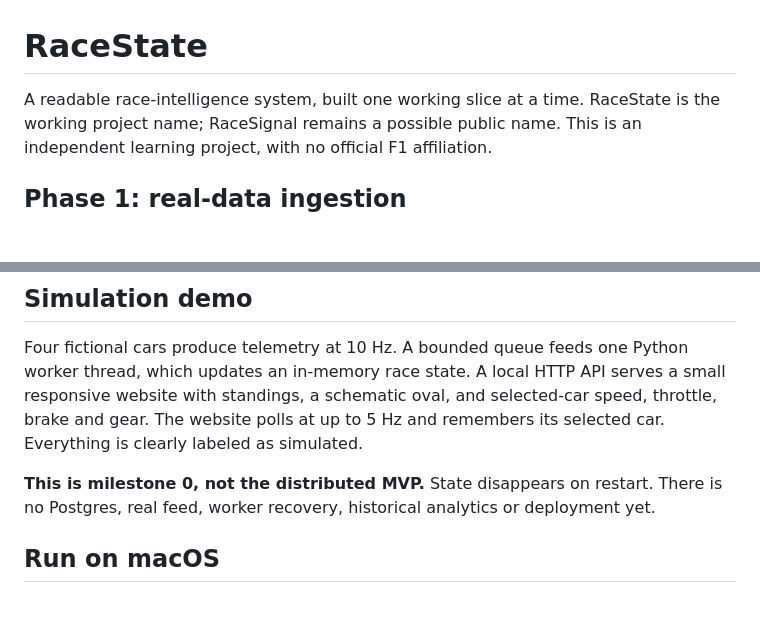
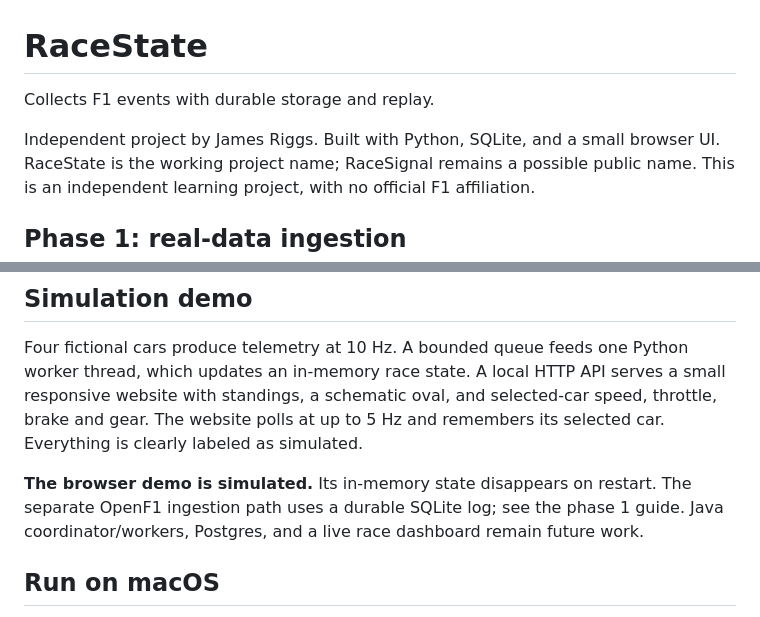
Before and after one commit to jriggs03/racestate, a Markdown page: README.md, 2 parts joined by grey strips. GitHub-like rendering; blank space fills up the shorter version.

Commit message:
Add concise portfolio summary, setup, and project attribution

```diff
--- a/README.md
+++ b/README.md
@@ -1,6 +1,8 @@
 # RaceState
 
-A readable race-intelligence system, built one working slice at a time.
+Collects F1 events with durable storage and replay.
+
+Independent project by James Riggs. Built with Python, SQLite, and a small browser UI.
 RaceState is the working project name; RaceSignal remains a possible public name.
 This is an independent learning project, with no official F1 affiliation.
 
@@ -24,8 +26,9 @@ small responsive website with standings, a schematic oval, and selected-car
 speed, throttle, brake and gear. The website polls at up to 5 Hz and remembers
 its selected car. Everything is clearly labeled as simulated.
 
-**This is milestone 0, not the distributed MVP.** State disappears on restart.
-There is no Postgres, real feed, worker recovery, historical analytics or deployment yet.
+**The browser demo is simulated.** Its in-memory state disappears on restart.
+The separate OpenF1 ingestion path uses a durable SQLite log; see the phase 1 guide.
+Java coordinator/workers, Postgres, and a live race dashboard remain future work.
 
 ## Run on macOS
 
```
